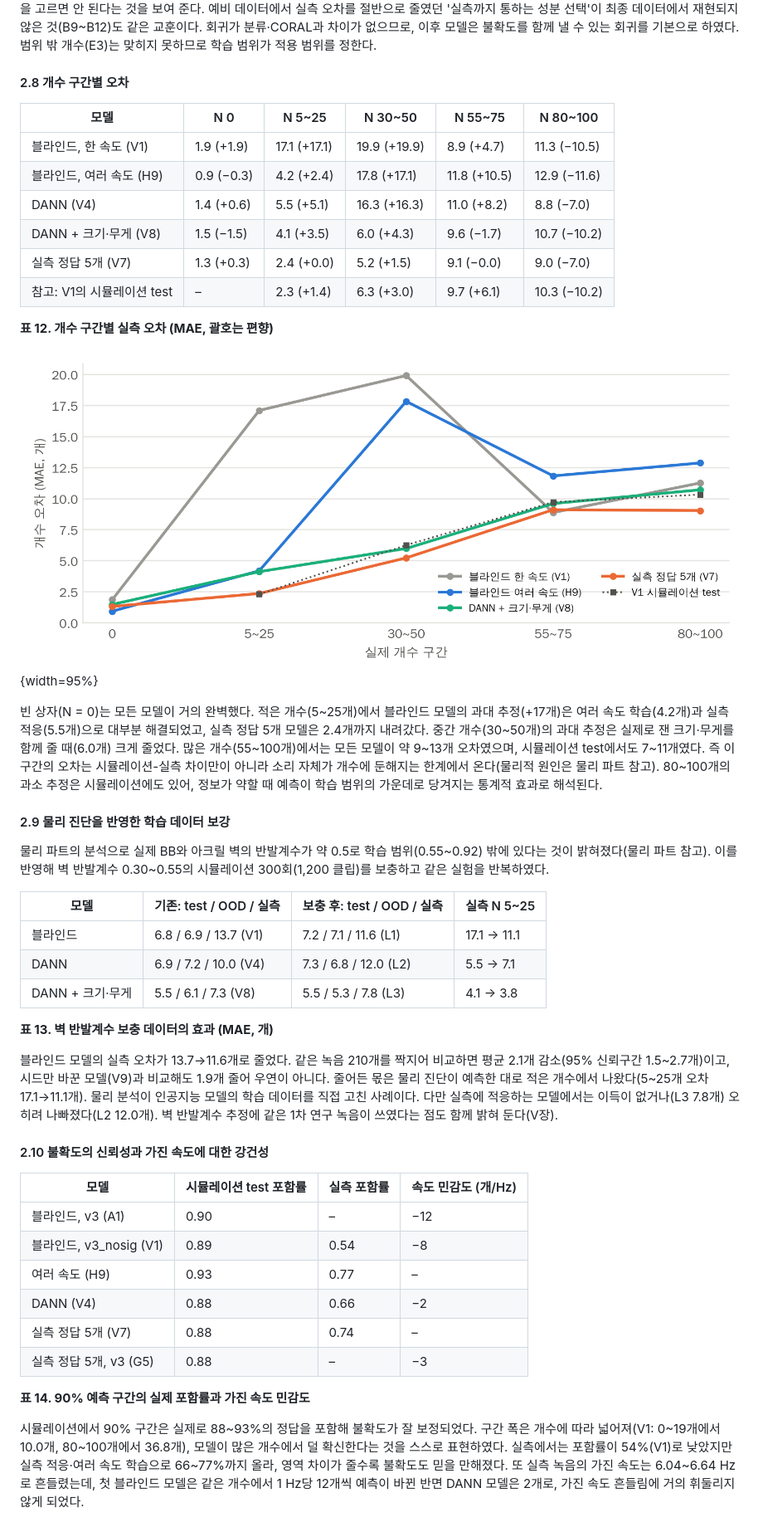
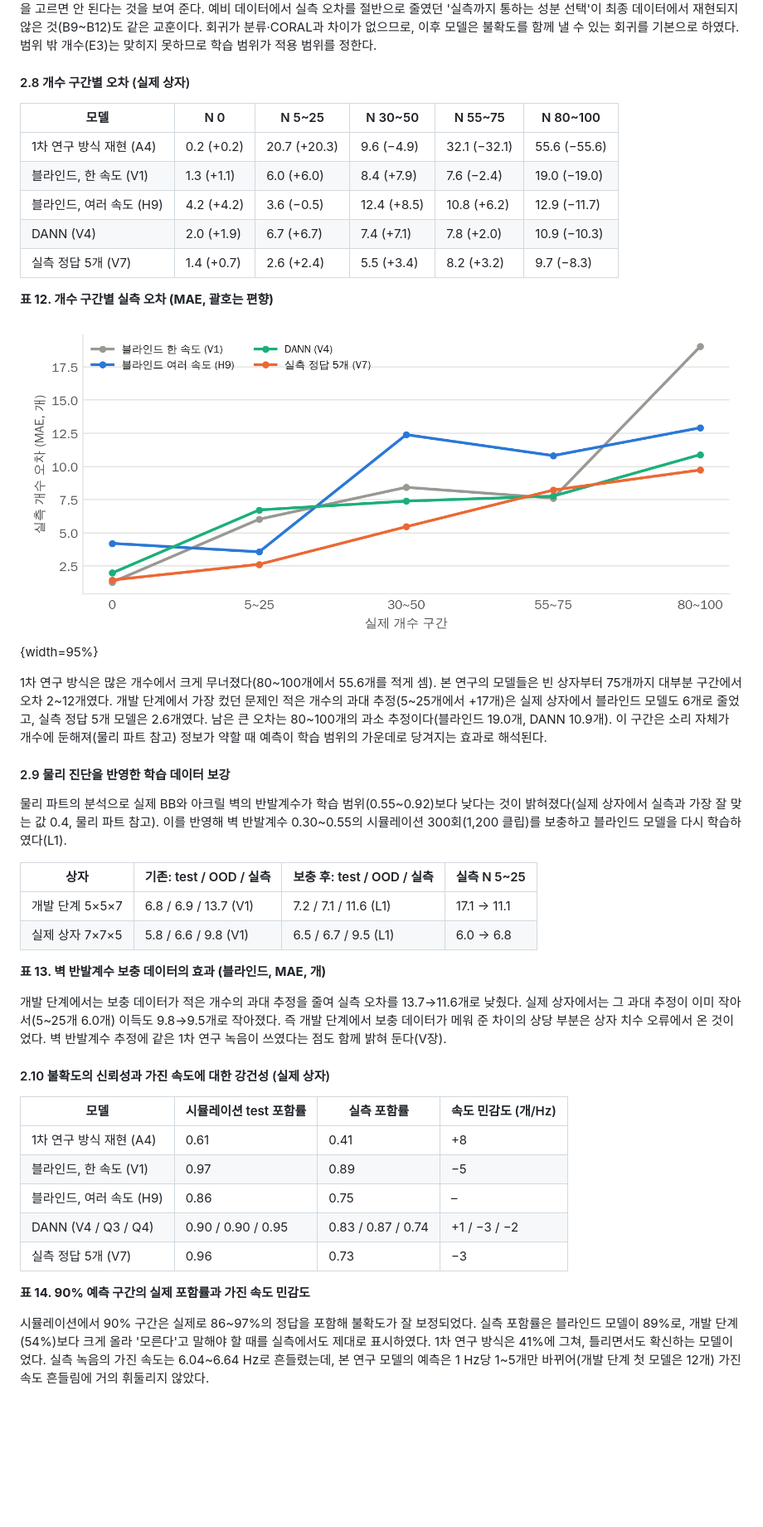
Before and after one commit to foggyjupiter/2-2-RNE-simulation, a Markdown page: docs/hwp_ai/ai_part.md, the part around one of its changes. Shown at 83% size. GitHub-like rendering; pictures changed too: results/figures/ai_range.png; blank space fills up the shorter version.

```diff
--- a/docs/hwp_ai/ai_part.md
+++ b/docs/hwp_ai/ai_part.md
@@ -364,16 +362,15 @@ $$S = \frac{\sum_i (f_i - \bar{f}_{N_i})(e_i - \bar{e}_{N_i})}{\sum_i (f_i - \ba
 
 1차 연구에서는 입력 표현의 선택이 성능을 좌우했지만(MAE 2.2~14.0개), 물성이 다양한 본 문제에서는 입력 표현(8.8~9.7개)과 출력 방식(9.8~10.1개)이 시뮬레이션 성능을 거의 바꾸지 않았고 실측도 크게 바꾸지 못했다. 실측 성능을 바꾼 것은 모델 구조가 아니라 학습 데이터의 질(세기 퍼짐 제거)과 실측 쪽 정보(도메인 적응, 실제로 잰 물성)였다. 또 음량 하나만 쓰는 기준선(시뮬레이션 20.1개)이 실측에서는 CNN(25.4개)보다 나았다. 시뮬레이션에서 좋은 방법일수록 시뮬레이션 특유의 단서를 더 많이 쓰기 때문이며, 시뮬레이션 성능만으로 모델을 고르면 안 된다는 것을 보여 준다. 예비 데이터에서 실측 오차를 절반으로 줄였던 '실측까지 통하는 성분 선택'이 최종 데이터에서 재현되지 않은 것(B9~B12)도 같은 교훈이다. 회귀가 분류·CORAL과 차이가 없으므로, 이후 모델은 불확도를 함께 낼 수 있는 회귀를 기본으로 하였다. 범위 밖 개수(E3)는 맞히지 못하므로 학습 범위가 적용 범위를 정한다.
 
-#### 2.8 개수 구간별 오차
+#### 2.8 개수 구간별 오차 (실제 상자)
 
 | 모델 | N 0 | N 5~25 | N 30~50 | N 55~75 | N 80~100 |
 |---|---|---|---|---|---|
-| 블라인드, 한 속도 (V1) | 1.9 (+1.9) | 17.1 (+17.1) | 19.9 (+19.9) | 8.9 (+4.7) | 11.3 (−10.5) |
-| 블라인드, 여러 속도 (H9) | 0.9 (−0.3) | 4.2 (+2.4) | 17.8 (+17.1) | 11.8 (+10.5) | 12.9 (−11.6) |
-| DANN (V4) | 1.4 (+0.6) | 5.5 (+5.1) | 16.3 (+16.3) | 11.0 (+8.2) | 8.8 (−7.0) |
-| DANN + 크기·무게 (V8) | 1.5 (−1.5) | 4.1 (+3.5) | 6.0 (+4.3) | 9.6 (−1.7) | 10.7 (−10.2) |
-| 실측 정답 5개 (V7) | 1.3 (+0.3) | 2.4 (+0.0) | 5.2 (+1.5) | 9.1 (−0.0) | 9.0 (−7.0) |
-| 참고: V1의 시뮬레이션 test | – | 2.3 (+1.4) | 6.3 (+3.0) | 9.7 (+6.1) | 10.3 (−10.2) |
+| 1차 연구 방식 재현 (A4) | 0.2 (+0.2) | 20.7 (+20.3) | 9.6 (−4.9) | 32.1 (−32.1) | 55.6 (−55.6) |
+| 블라인드, 한 속도 (V1) | 1.3 (+1.1) | 6.0 (+6.0) | 8.4 (+7.9) | 7.6 (−2.4) | 19.0 (−19.0) |
+| 블라인드, 여러 속도 (H9) | 4.2 (+4.2) | 3.6 (−0.5) | 12.4 (+8.5) | 10.8 (+6.2) | 12.9 (−11.7) |
+| DANN (V4) | 2.0 (+1.9) | 6.7 (+6.7) | 7.4 (+7.1) | 7.8 (+2.0) | 10.9 (−10.3) |
+| 실측 정답 5개 (V7) | 1.4 (+0.7) | 2.6 (+2.4) | 5.5 (+3.4) | 8.2 (+3.2) | 9.7 (−8.3) |
 
 **표 12. 개수 구간별 실측 오차 (MAE, 괄호는 편향)**
 
@@ -381,32 +378,30 @@ $$S = \frac{\sum_i (f_i - \bar{f}_{N_i})(e_i - \bar{e}_{N_i})}{\sum_i (f_i - \ba
 
-빈 상자(N = 0)는 모든 모델이 거의 완벽했다. 적은 개수(5~25개)에서 블라인드 모델의 과대 추정(+17개)은 여러 속도 학습(4.2개)과 실측 적응(5.5개)으로 대부분 해결되었고, 실측 정답 5개 모델은 2.4개까지 내려갔다. 중간 개수(30~50개)의 과대 추정은 실제로 잰 크기·무게를 함께 줄 때(6.0개) 크게 줄었다. 많은 개수(55~100개)에서는 모든 모델이 약 9~13개 오차였으며, 시뮬레이션 test에서도 7~11개였다. 즉 이 구간의 오차는 시뮬레이션-실측 차이만이 아니라 소리 자체가 개수에 둔해지는 한계에서 온다(물리적 원인은 물리 파트 참고). 80~100개의 과소 추정은 시뮬레이션에도 있어, 정보가 약할 때 예측이 학습 범위의 가운데로 당겨지는 통계적 효과로 해석된다.
+1차 연구 방식은 많은 개수에서 크게 무너졌다(80~100개에서 55.6개를 적게 셈). 본 연구의 모델들은 빈 상자부터 75개까지 대부분 구간에서 오차 2~12개였다. 개발 단계에서 가장 컸던 문제인 적은 개수의 과대 추정(5~25개에서 +17개)은 실제 상자에서 블라인드 모델도 6개로 줄었고, 실측 정답 5개 모델은 2.6개였다. 남은 큰 오차는 80~100개의 과소 추정이다(블라인드 19.0개, DANN 10.9개). 이 구간은 소리 자체가 개수에 둔해져(물리 파트 참고) 정보가 약할 때 예측이 학습 범위의 가운데로 당겨지는 효과로 해석된다.
 
 #### 2.9 물리 진단을 반영한 학습 데이터 보강
 
-물리 파트의 분석으로 실제 BB와 아크릴 벽의 반발계수가 약 0.5로 학습 범위(0.55~0.92) 밖에 있다는 것이 밝혀졌다(물리 파트 참고). 이를 반영해 벽 반발계수 0.30~0.55의 시뮬레이션 300회(1,200 클립)를 보충하고 같은 실험을 반복하였다.
+물리 파트의 분석으로 실제 BB와 아크릴 벽의 반발계수가 학습 범위(0.55~0.92)보다 낮다는 것이 밝혀졌다(실제 상자에서 실측과 가장 잘 맞는 값 0.4, 물리 파트 참고). 이를 반영해 벽 반발계수 0.30~0.55의 시뮬레이션 300회(1,200 클립)를 보충하고 블라인드 모델을 다시 학습하였다(L1).
 
-| 모델 | 기존: test / OOD / 실측 | 보충 후: test / OOD / 실측 | 실측 N 5~25 |
+| 상자 | 기존: test / OOD / 실측 | 보충 후: test / OOD / 실측 | 실측 N 5~25 |
 |---|---|---|---|
-| 블라인드 | 6.8 / 6.9 / 13.7 (V1) | 7.2 / 7.1 / 11.6 (L1) | 17.1 → 11.1 |
-| DANN | 6.9 / 7.2 / 10.0 (V4) | 7.3 / 6.8 / 12.0 (L2) | 5.5 → 7.1 |
-| DANN + 크기·무게 | 5.5 / 6.1 / 7.3 (V8) | 5.5 / 5.3 / 7.8 (L3) | 4.1 → 3.8 |
+| 개발 단계 5×5×7 | 6.8 / 6.9 / 13.7 (V1) | 7.2 / 7.1 / 11.6 (L1) | 17.1 → 11.1 |
+| 실제 상자 7×7×5 | 5.8 / 6.6 / 9.8 (V1) | 6.5 / 6.7 / 9.5 (L1) | 6.0 → 6.8 |
 
-**표 13. 벽 반발계수 보충 데이터의 효과 (MAE, 개)**
+**표 13. 벽 반발계수 보충 데이터의 효과 (블라인드, MAE, 개)**
 
-블라인드 모델의 실측 오차가 13.7→11.6개로 줄었다. 같은 녹음 210개를 짝지어 비교하면 평균 2.1개 감소(95% 신뢰구간 1.5~2.7개)이고, 시드만 바꾼 모델(V9)과 비교해도 1.9개 줄어 우연이 아니다. 줄어든 몫은 물리 진단이 예측한 대로 적은 개수에서 나왔다(5~25개 오차 17.1→11.1개). 물리 분석이 인공지능 모델의 학습 데이터를 직접 고친 사례이다. 다만 실측에 적응하는 모델에서는 이득이 없거나(L3 7.8개) 오히려 나빠졌다(L2 12.0개). 벽 반발계수 추정에 같은 1차 연구 녹음이 쓰였다는 점도 함께 밝혀 둔다(Ⅴ장).
+개발 단계에서는 보충 데이터가 적은 개수의 과대 추정을 줄여 실측 오차를 13.7→11.6개로 낮췄다. 실제 상자에서는 그 과대 추정이 이미 작아서(5~25개 6.0개) 이득도 9.8→9.5개로 작아졌다. 즉 개발 단계에서 보충 데이터가 메워 준 차이의 상당 부분은 상자 치수 오류에서 온 것이었다. 벽 반발계수 추정에 같은 1차 연구 녹음이 쓰였다는 점도 함께 밝혀 둔다(Ⅴ장).
 
-#### 2.10 불확도의 신뢰성과 가진 속도에 대한 강건성
+#### 2.10 불확도의 신뢰성과 가진 속도에 대한 강건성 (실제 상자)
 
 | 모델 | 시뮬레이션 test 포함률 | 실측 포함률 | 속도 민감도 (개/Hz) |
 |---|---|---|---|
-| 블라인드, v3 (A1) | 0.90 | – | −12 |
-| 블라인드, v3_nosig (V1) | 0.89 | 0.54 | −8 |
-| 여러 속도 (H9) | 0.93 | 0.77 | – |
-| DANN (V4) | 0.88 | 0.66 | −2 |
-| 실측 정답 5개 (V7) | 0.88 | 0.74 | – |
-| 실측 정답 5개, v3 (G5) | 0.88 | – | −3 |
+| 1차 연구 방식 재현 (A4) | 0.61 | 0.41 | +8 |
+| 블라인드, 한 속도 (V1) | 0.97 | 0.89 | −5 |
+| 블라인드, 여러 속도 (H9) | 0.86 | 0.75 | – |
+| DANN (V4 / Q3 / Q4) | 0.90 / 0.90 / 0.95 | 0.83 / 0.87 / 0.74 | +1 / −3 / −2 |
+| 실측 정답 5개 (V7) | 0.96 | 0.73 | −3 |
 
 **표 14. 90% 예측 구간의 실제 포함률과 가진 속도 민감도**
 
-시뮬레이션에서 90% 구간은 실제로 88~93%의 정답을 포함해 불확도가 잘 보정되었다. 구간 폭은 개수에 따라 넓어져(V1: 0~19개에서 10.0개, 80~100개에서 36.8개), 모델이 많은 개수에서 덜 확신한다는 것을 스스로 표현하였다. 실측에서는 포함률이 54%(V1)로 낮았지만 실측 적응·여러 속도 학습으로 66~77%까지 올라, 영역 차이가 줄수록 불확도도 믿을 만해졌다. 또 실측 녹음의 가진 속도는 6.04~6.64 Hz로 흔들렸는데, 첫 블라인드 모델은 같은 개수에서 1 Hz당 12개씩 예측이 바뀐 반면 DANN 모델은 2개로, 가진 속도 흔들림에 거의 휘둘리지 않게 되었다.
+시뮬레이션에서 90% 구간은 실제로 86~97%의 정답을 포함해 불확도가 잘 보정되었다. 실측 포함률은 블라인드 모델이 89%로, 개발 단계(54%)보다 크게 올라 '모른다'고 말해야 할 때를 실측에서도 제대로 표시하였다. 1차 연구 방식은 41%에 그쳐, 틀리면서도 확신하는 모델이었다. 실측 녹음의 가진 속도는 6.04~6.64 Hz로 흔들렸는데, 본 연구 모델의 예측은 1 Hz당 1~5개만 바뀌어(개발 단계 첫 모델은 12개) 가진 속도 흔들림에 거의 휘둘리지 않았다.
 
```
Also changed, not shown: other parts of docs/hwp_ai/ai_part.md (+73 -75 lines), results/figures/ai_crossval.png, results/figures/ai_improvement.png, 4 other files.
